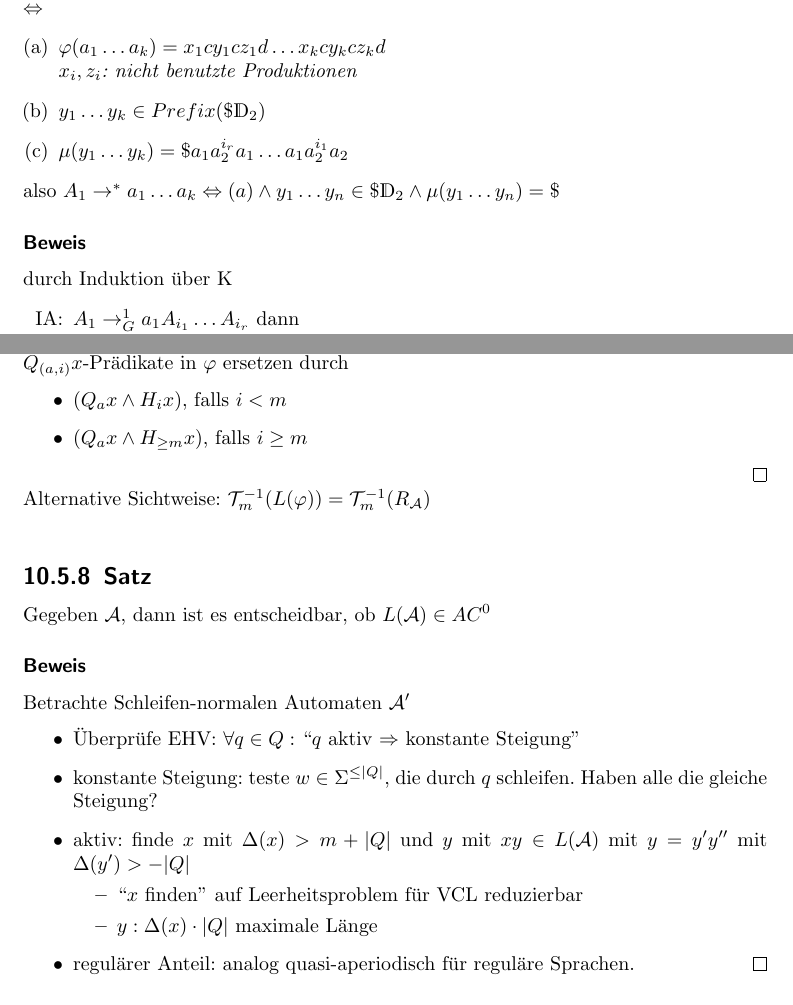
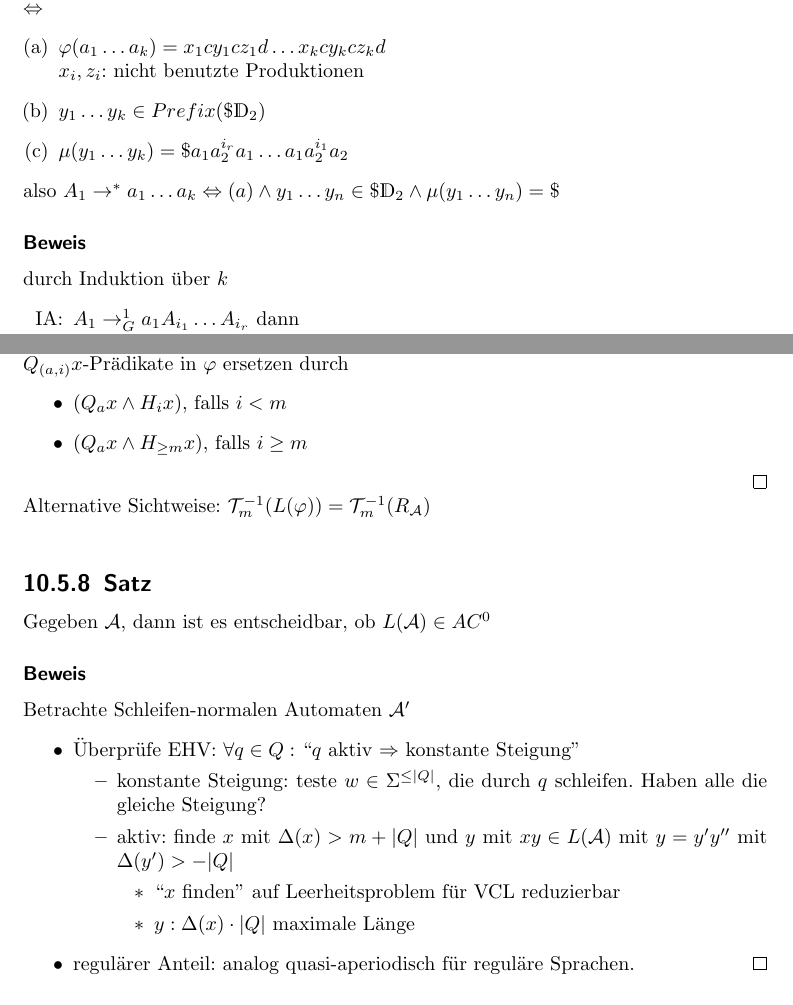
Before and after one commit to Ristridin/formale-sprachen-skript, a LaTeX document (skript.tex, which reads vpl.tex, vplundac0.tex): two parts of pages 16 and 53 of 54, joined at a grey line, cut so that both start at the same text. Compiled offline with pdfLaTeX.

Commit message:
formatting

```diff
--- a/vpl.tex
+++ b/vpl.tex
@@ -196,12 +196,12 @@ Alur, Madhusudan 2004 / Mehlhorn 1980 (input driven PDA)
 	$A_1\rightarrow_G^* a_1\dots a_kA_{i1}\dots A_{ir} \text{ mit Produktionen } (\Pi_{p1},\dots,\Pi_{pk})\\
 	\Leftrightarrow$
 	\begin{enumerate}[(a)]
-		\item $\varphi(a_1\dots a_k)=x_1cy_1cz_1d\dots x_kcy_kcz_kd$ \\\textit{$x_i, z_i$: nicht benutzte Produktionen}
+		\item $\varphi(a_1\dots a_k)=x_1cy_1cz_1d\dots x_kcy_kcz_kd$ \\$x_i, z_i$: nicht benutzte Produktionen
 		\item $y_1\dots y_k \in Prefix(\$\mathds{D}_2)$
 		\item $\mu(y_1\dots y_k)= \$a_1a_2^{i_r}a_1\dots a_1a_2^{i_1}a_2$
 	\end{enumerate}
 	also $A_1\rightarrow^* a_1\dots a_k \Leftrightarrow (a) \wedge y_1\dots y_n \in \$ \mathds{D}_2 \wedge \mu(y_1\dots y_n)=\$$
-\subsubsection{Beweis}durch Induktion über K
+\subsubsection{Beweis}durch Induktion über $k$
     \begin{itemize}
         \item[IA:] $ A_1\rightarrow_G^1 a_1A_{i_1}\dots A_{i_r} \text{ dann }\\
         \exists \Pi =A_1\rightarrow a_1A_{i_1}\dots A_{i_r} \in P_{a_1} \\
--- a/vplundac0.tex
+++ b/vplundac0.tex
@@ -181,11 +181,13 @@ Quelle:\\ \href{http://drops.dagstuhl.de/opus/volltexte/2015/4944/pdf/44.pdf}{Vi
             Betrachte Schleifen-normalen Automaten $\mathcal{A}'$
             \begin{itemize}
                 \item Überprüfe EHV: $\forall q\in Q:$ ``$q$ aktiv $\Rightarrow$ konstante Steigung''
-                \item konstante Steigung: teste $w\in\Sigma^{\le|Q|}$, die durch $q$ schleifen. Haben alle die gleiche Steigung?
-                \item aktiv: finde $x$ mit $\Delta(x)>m+|Q|$ und $y$ mit $xy\in L(\mathcal{A})$ mit $y=y'y''$ mit $\Delta(y')>-|Q|$
                 \begin{itemize}
-                    \item ``$x$ finden'' auf Leerheitsproblem für VCL reduzierbar
-                    \item $y:\Delta(x)\cdot|Q|$ maximale Länge
+                    \item konstante Steigung: teste $w\in\Sigma^{\le|Q|}$, die durch $q$ schleifen. Haben alle die gleiche Steigung?
+                    \item aktiv: finde $x$ mit $\Delta(x)>m+|Q|$ und $y$ mit $xy\in L(\mathcal{A})$ mit $y=y'y''$ mit $\Delta(y')>-|Q|$
+                    \begin{itemize}
+                        \item ``$x$ finden'' auf Leerheitsproblem für VCL reduzierbar
+                        \item $y:\Delta(x)\cdot|Q|$ maximale Länge
+                    \end{itemize}
                 \end{itemize}
                 \item regulärer Anteil: analog quasi-aperiodisch für reguläre Sprachen.\qed
             \end{itemize}
```
